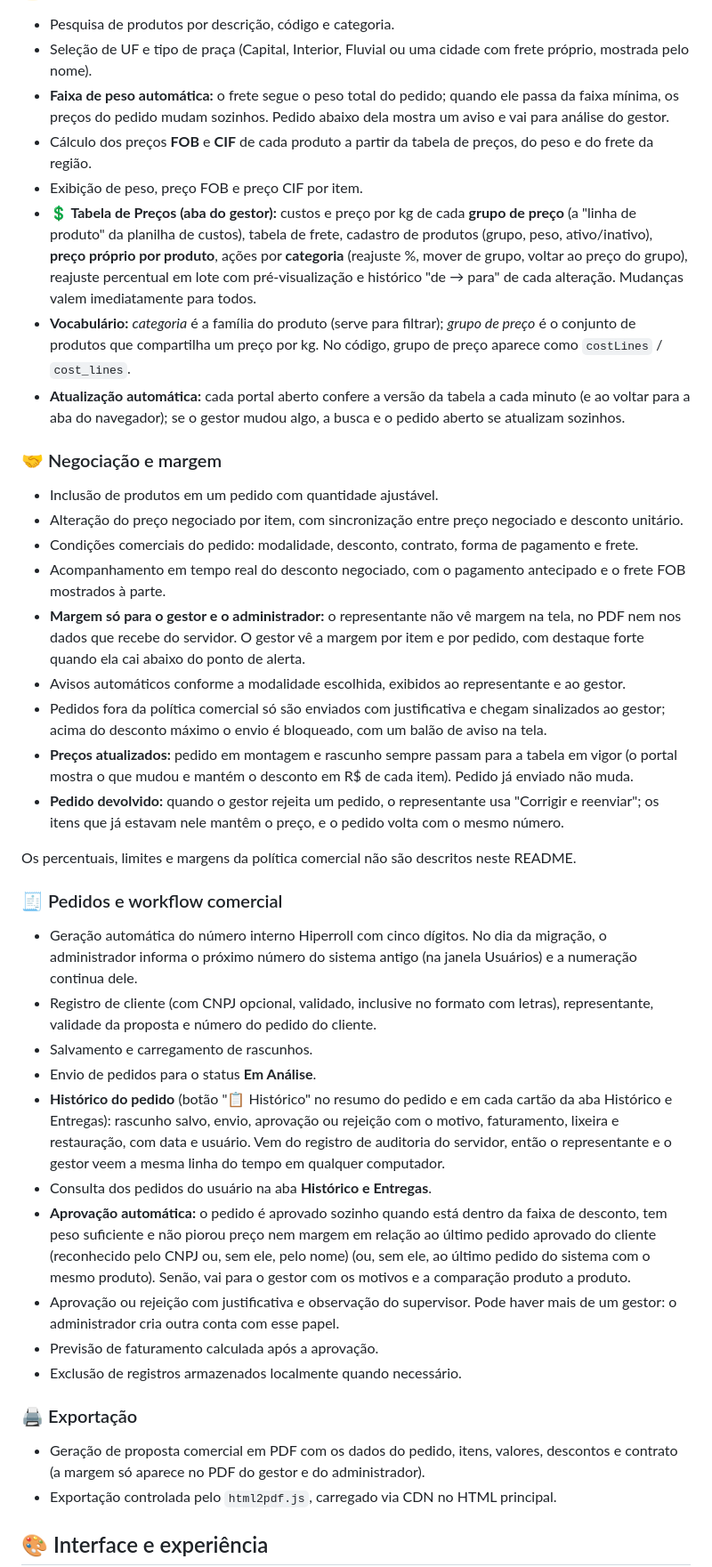
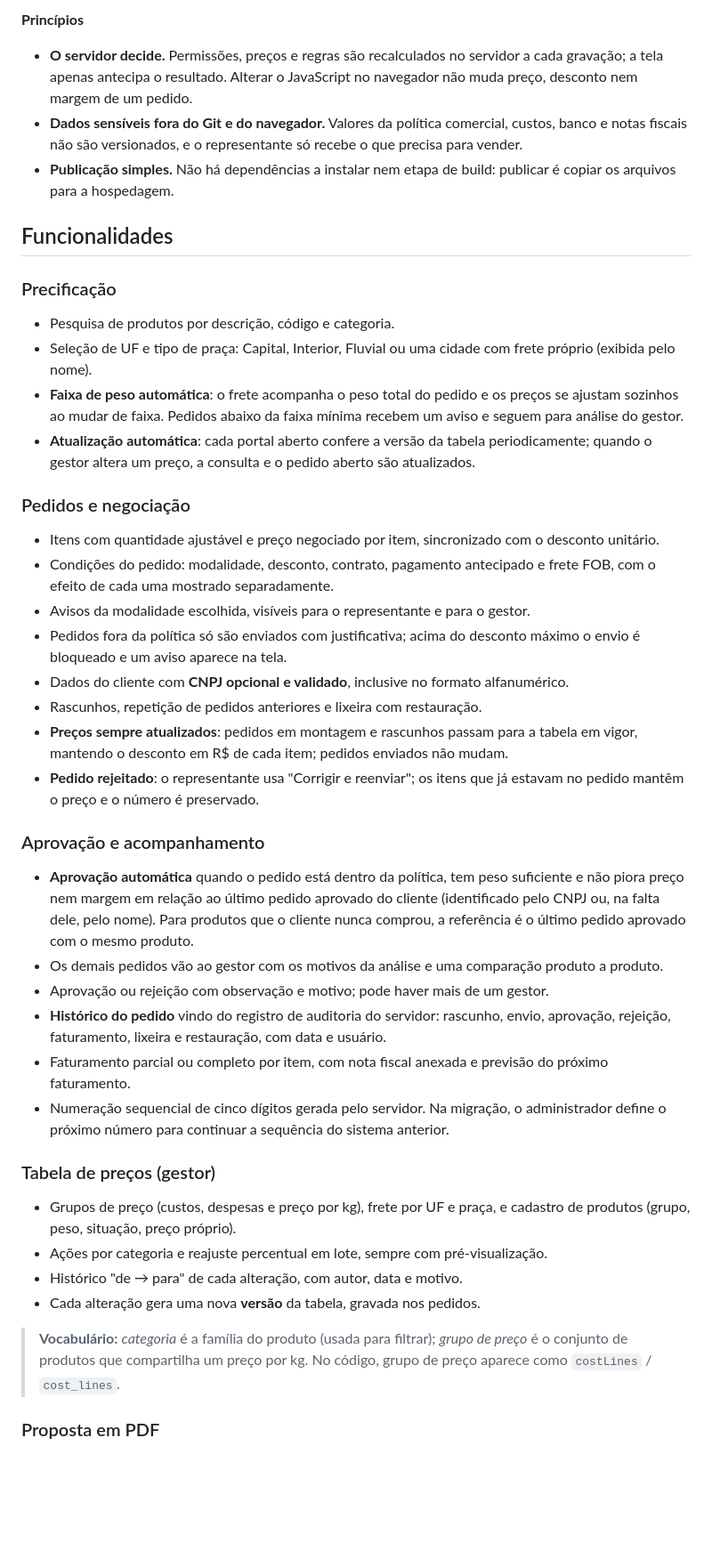
Before and after one commit to LeonHauck/Portal_Precos_Hiperroll, a Markdown page: README.md, the part around one of its changes. Shown at 89% size. Drawn GitHub-style; blank space fills up the shorter version.

```diff
--- a/README.md
+++ b/README.md
@@ -52,44 +107,46 @@ Capturas feitas com usuários e clientes de exemplo. Preços, descontos e margen
+**Princípios**
+
+- **O servidor decide.** Permissões, preços e regras são recalculados no servidor a cada gravação; a tela apenas antecipa o resultado. Alterar o JavaScript no navegador não muda preço, desconto nem margem de um pedido.
+- **Dados sensíveis fora do Git e do navegador.** Valores da política comercial, custos, banco e notas fiscais não são versionados, e o representante só recebe o que precisa para vender.
+- **Publicação simples.** Não há dependências a instalar nem etapa de build: publicar é copiar os arquivos para a hospedagem.
+
+## Funcionalidades
+
+### Precificação
 
 - Pesquisa de produtos por descrição, código e categoria.
-- Seleção de UF e tipo de praça (Capital, Interior, Fluvial ou uma cidade com frete próprio, mostrada pelo nome).
-- **Faixa de peso automática:** o frete segue o peso total do pedido; quando ele passa da faixa mínima, os preços do pedido mudam sozinhos. Pedido abaixo dela mostra um aviso e vai para análise do gestor.
-- Cálculo dos preços **FOB** e **CIF** de cada produto a partir da tabela de preços, do peso e do frete da região.
-- Exibição de peso, preço FOB e preço CIF por item.
-- **💲 Tabela de Preços (aba do gestor):** custos e preço por kg de cada **grupo de preço** (a "linha de produto" da planilha de custos), tabela de frete, cadastro de produtos (grupo, peso, ativo/inativo), **preço próprio por produto**, ações por **categoria** (reajuste %, mover de grupo, voltar ao preço do grupo), reajuste percentual em lote com pré-visualização e histórico "de → para" de cada alteração. Mudanças valem imediatamente para todos.
-- **Vocabulário:** *categoria* é a família do produto (serve para filtrar); *grupo de preço* é o conjunto de produtos que compartilha um preço por kg. No código, grupo de preço aparece como `costLines` / `cost_lines`.
-- **Atualização automática:** cada portal aberto confere a versão da tabela a cada minuto (e ao voltar para a aba do navegador); se o gestor mudou algo, a busca e o pedido aberto se atualizam sozinhos.
+- Seleção de UF e tipo de praça: Capital, Interior, Fluvial ou uma cidade com frete próprio (exibida pelo nome).
+- **Faixa de peso automática**: o frete acompanha o peso total do pedido e os preços se ajustam sozinhos ao mudar de faixa. Pedidos abaixo da faixa mínima recebem um aviso e seguem para análise do gestor.
+- **Atualização automática**: cada portal aberto confere a versão da tabela periodicamente; quando o gestor altera um preço, a consulta e o pedido aberto são atualizados.
 
-### 🤝 Negociação e margem
+### Pedidos e negociação
 
-- Inclusão de produtos em um pedido com quantidade ajustável.
-- Alteração do preço negociado por item, com sincronização entre preço negociado e desconto unitário.
-- Condições comerciais do pedido: modalidade, desconto, contrato, forma de pagamento e frete.
-- Acompanhamento em tempo real do desconto negociado, com o pagamento antecipado e o frete FOB mostrados à parte.
-- **Margem só para o gestor e o administrador:** o representante não vê margem na tela, no PDF nem nos dados que recebe do servidor. O gestor vê a margem por item e por pedido, com destaque forte quando ela cai abaixo do ponto de alerta.
-- Avisos automáticos conforme a modalidade escolhida, exibidos ao representante e ao gestor.
-- Pedidos fora da política comercial só são enviados com justificativa e chegam sinalizados ao gestor; acima do desconto máximo o envio é bloqueado, com um balão de aviso na tela.
-- **Preços atualizados:** pedido em montagem e rascunho sempre passam para a tabela em vigor (o portal mostra o que mudou e mantém o desconto em R$ de cada item). Pedido já enviado não muda.
-- **Pedido devolvido:** quando o gestor rejeita um pedido, o representante usa "Corrigir e reenviar"; os itens que já estavam nele mantêm o preço, e o pedido volta com o mesmo número.
+- Itens com quantidade ajustável e preço negociado por item, sincronizado com o desconto unitário.
+- Condições do pedido: modalidade, desconto, contrato, pagamento antecipado e frete FOB, com o efeito de cada uma mostrado separadamente.
+- Avisos da modalidade escolhida, visíveis para o representante e para o gestor.
+- Pedidos fora da política só são enviados com justificativa; acima do desconto máximo o envio é bloqueado e um aviso aparece na tela.
+- Dados do cliente com **CNPJ opcional e validado**, inclusive no formato alfanumérico.
+- Rascunhos, repetição de pedidos anteriores e lixeira com restauração.
+- **Preços sempre atualizados**: pedidos em montagem e rascunhos passam para a tabela em vigor, mantendo o desconto em R$ de cada item; pedidos enviados não mudam.
+- **Pedido rejeitado**: o representante usa "Corrigir e reenviar"; os itens que já estavam no pedido mantêm o preço e o número é preservado.
 
-Os percentuais, limites e margens da política comercial não são descritos neste README.
+### Aprovação e acompanhamento
 
-### 🧾 Pedidos e workflow comercial
+- **Aprovação automática** quando o pedido está dentro da política, tem peso suficiente e não piora preço nem margem em relação ao último pedido aprovado do cliente (identificado pelo CNPJ ou, na falta dele, pelo nome). Para produtos que o cliente nunca comprou, a referência é o último pedido aprovado com o mesmo produto.
+- Os demais pedidos vão ao gestor com os motivos da análise e uma comparação produto a produto.
+- Aprovação ou rejeição com observação e motivo; pode haver mais de um gestor.
+- **Histórico do pedido** vindo do registro de auditoria do servidor: rascunho, envio, aprovação, rejeição, faturamento, lixeira e restauração, com data e usuário.
+- Faturamento parcial ou completo por item, com nota fiscal anexada e previsão do próximo faturamento.
+- Numeração sequencial de cinco dígitos gerada pelo servidor. Na migração, o administrador define o próximo número para continuar a sequência do sistema anterior.
 
-- Geração automática do número interno Hiperroll com cinco dígitos. No dia da migração, o administrador informa o próximo número do sistema antigo (na janela Usuários) e a numeração continua dele.
-- Registro de cliente (com CNPJ opcional, validado, inclusive no formato com letras), representante, validade da proposta e número do pedido do cliente.
-- Salvamento e carregamento de rascunhos.
-- Envio de pedidos para o status **Em Análise**.
-- **Histórico do pedido** (botão "📋 Histórico" no resumo do pedido e em cada cartão da aba Histórico e Entregas): rascunho salvo, envio, aprovação ou rejeição com o motivo, faturamento, lixeira e restauração, com data e usuário. Vem do registro de auditoria do servidor, então o representante e o gestor veem a mesma linha do tempo em qualquer computador.
-- Consulta dos pedidos do usuário na aba **Histórico e Entregas**.
-- **Aprovação automática:** o pedido é aprovado sozinho quando está dentro da faixa de desconto, tem peso suficiente e não piorou preço nem margem em relação ao último pedido aprovado do cliente (reconhecido pelo CNPJ ou, sem ele, pelo nome) (ou, sem ele, ao último pedido do sistema com o mesmo produto). Senão, vai para o gestor com os motivos e a comparação produto a produto.
-- Aprovação ou rejeição com justificativa e observação do supervisor. Pode haver mais de um gestor: o administrador cria outra conta com esse papel.
-- Previsão de faturamento calculada após a aprovação.
-- Exclusão de registros armazenados localmente quando necessário.
+### Tabela de preços (gestor)
 
-### 🖨️ Exportação
+- Grupos de preço (custos, despesas e preço por kg), frete por UF e praça, e cadastro de produtos (grupo, peso, situação, preço próprio).
+- Ações por categoria e reajuste percentual em lote, sempre com pré-visualização.
+- Histórico "de → para" de cada alteração, com autor, data e motivo.
+- Cada alteração gera uma nova **versão** da tabela, gravada nos pedidos.
 
-- Geração de proposta comercial em PDF com os dados do pedido, itens, valores, descontos e contrato (a margem só aparece no PDF do gestor e do administrador).
-- Exportação controlada pelo `html2pdf.js`, carregado via CDN no HTML principal.
+> **Vocabulário:** *categoria* é a família do produto (usada para filtrar); *grupo de preço* é o conjunto de produtos que compartilha um preço por kg. No código, grupo de preço aparece como `costLines` / `cost_lines`.
 
-## 🎨 Interface e experiência
+### Proposta em PDF
 
```
Also changed, not shown: other parts of README.md (+256 -158 lines).
